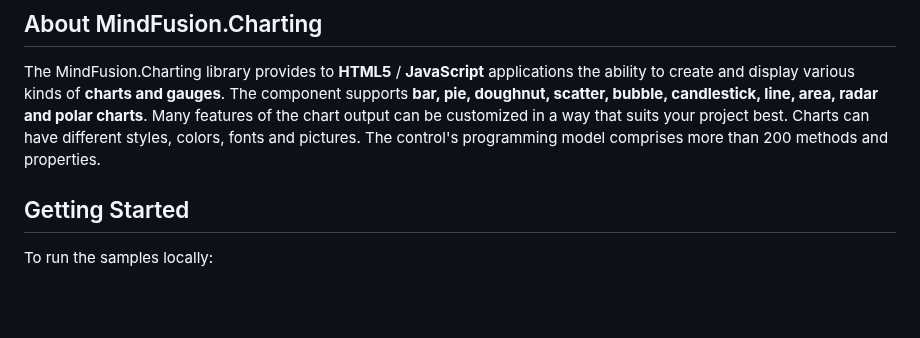
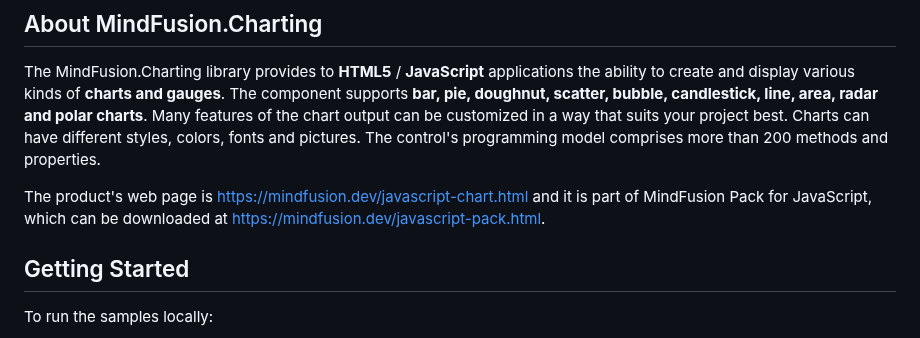
Before and after one commit to MindfusionSoftware/JavaScript.Chart, a Markdown page: README.md, the part around the change. Drawn GitHub-style; blank space fills up the shorter version.

Commit message:
Update README.md with product links

```diff
--- a/README.md
+++ b/README.md
@@ -3,6 +3,9 @@
 ## About MindFusion.Charting
 
 The MindFusion.Charting library provides to **HTML5** / **JavaScript** applications the ability to create and display various kinds of **charts and gauges**. The component supports **bar, pie, doughnut, scatter, bubble, candlestick, line, area, radar and polar charts**. Many features of the chart output can be customized in a way that suits your project best. Charts can have different styles, colors, fonts and pictures. The control's programming model comprises more than 200 methods and properties.
+
+The product's web page is [https://mindfusion.dev/javascript-chart.html](https://mindfusion.dev/javascript-chart.html) and it is part of MindFusion Pack for JavaScript, which can be downloaded at [https://mindfusion.dev/javascript-pack.html](https://mindfusion.dev/javascript-pack.html).
+
 
 ## Getting Started
 
```
